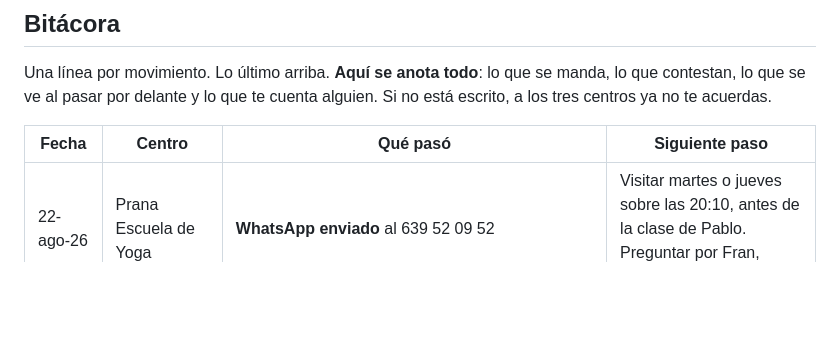
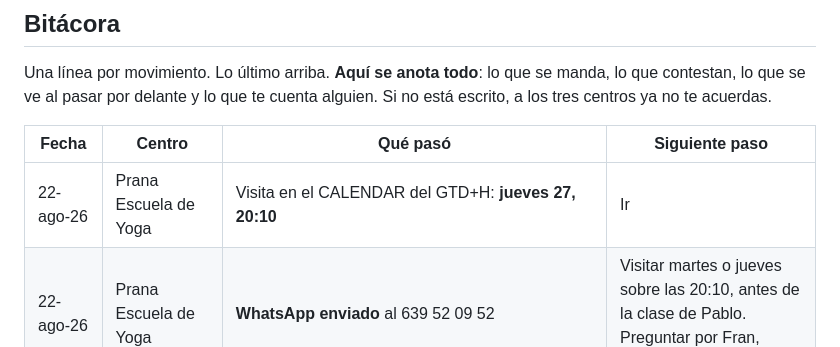
Before and after one commit to juanmanuelferrera/mantrayoga_centros, a Markdown page: centros/seguimiento.md, the part around the change. Drawn GitHub-style; blank space fills up the shorter version.

Commit message:
Visita a Prana en el calendario: jueves 27 a las 20:10

```diff
--- a/centros/seguimiento.md
+++ b/centros/seguimiento.md
@@ -41,6 +41,7 @@ alguien. Si no está escrito, a los tres centros ya no te acuerdas.
 
 | Fecha | Centro | Qué pasó | Siguiente paso |
 |---|---|---|---|
+| 22-ago-26 | Prana Escuela de Yoga | Visita en el CALENDAR del GTD+H: **jueves 27, 20:10** | Ir |
 | 22-ago-26 | Prana Escuela de Yoga | **WhatsApp enviado** al 639 52 09 52 | Visitar martes o jueves sobre las 20:10, antes de la clase de Pablo. Preguntar por Fran, Pablo o Esther |
 | 22-ago-26 | Prana Escuela de Yoga | Datos verificados en su web: teléfono 639 52 09 52 (el del directorio era otro) y **no publican email**. Profesores: Fran, Pablo y Esther. Sube a prioridad A | WhatsApp preparado al 639 52 09 52 |
 | 22-ago-26 | Natasha (contacto, no centro) | WhatsApp preparado con el dossier. Le vendió un armonio Nitai desde India y Juan Manuel la asesoró: se entra por ahí | Enviar. Si conoce a alguien que lleve centro, esa pista va antes que cualquier visita en frío |
```
